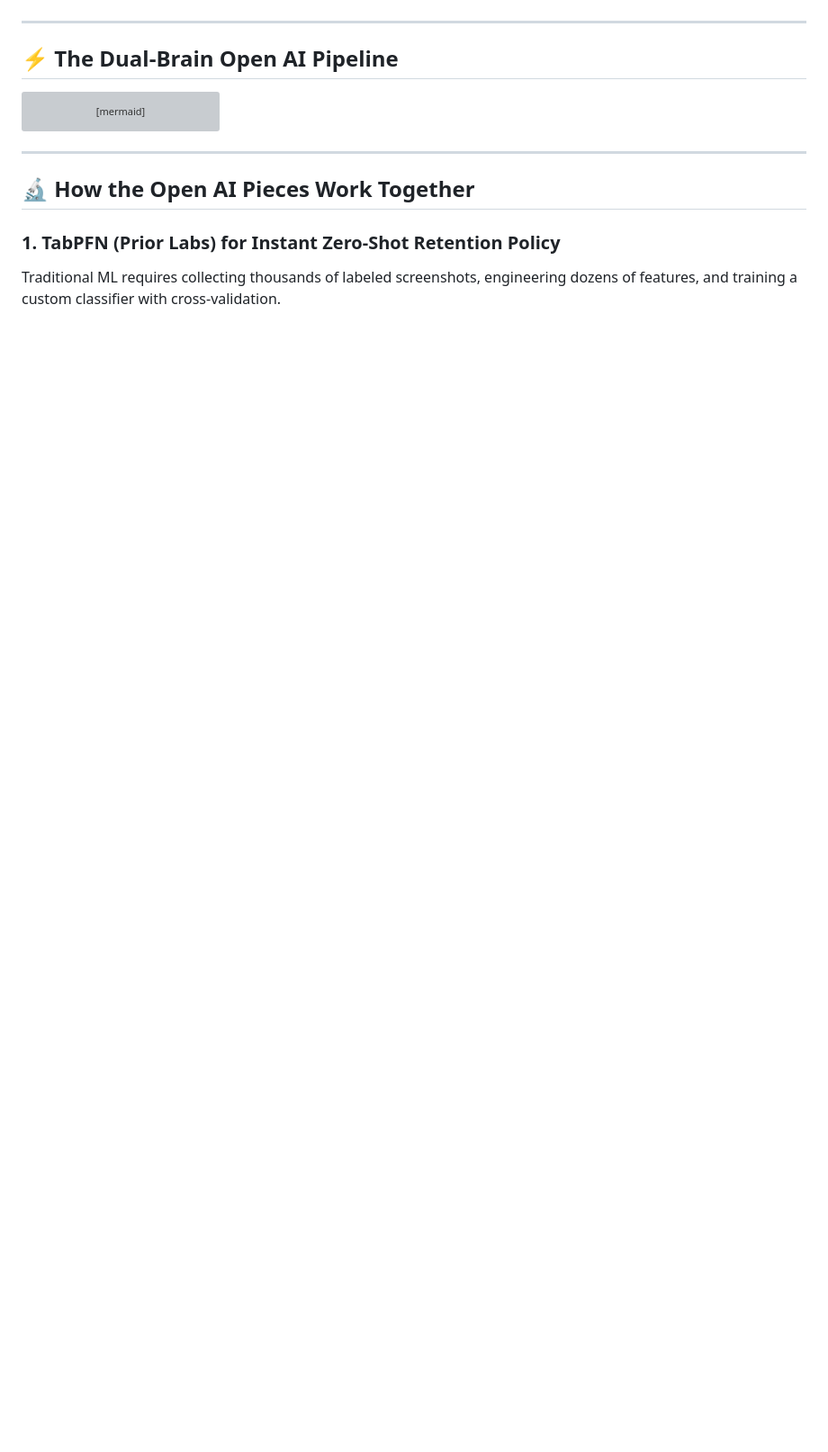
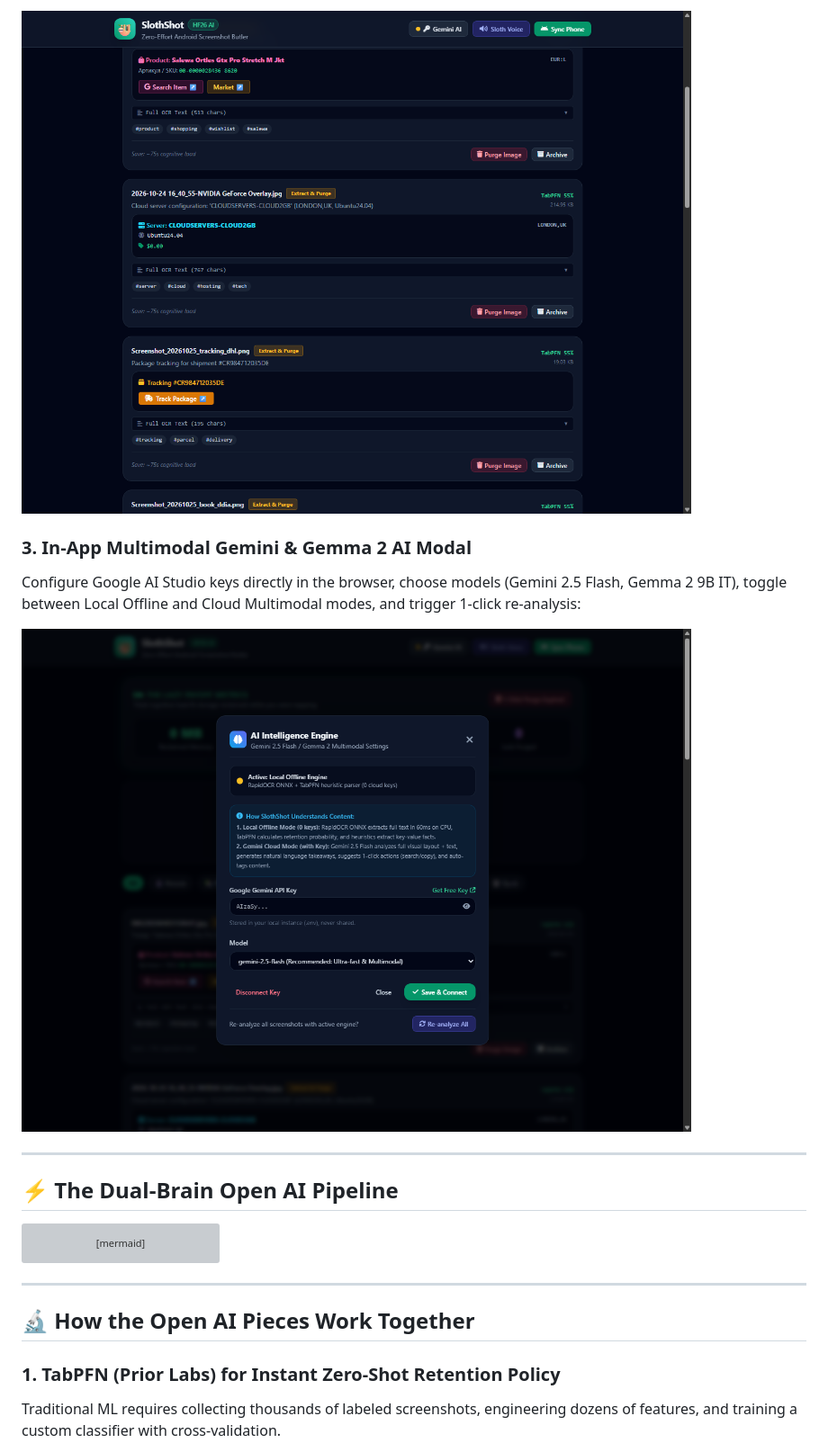
Before and after one commit to torrua/slothshot, a Markdown page: DEV_POST.md, the part around one of its changes. Shown at 90% size. Rendered like a GitHub page; blank space fills up the shorter version; grey boxes are pictures that could not be loaded.

```diff
--- a/DEV_POST.md
+++ b/DEV_POST.md
@@ -61,3 +76,9 @@ Instead of treating screenshots like dumb static images to be hoarded forever, S
+![SlothShot Action Cards Detail: Universal Takeaways, IMDb/Goodreads Links, Key-Value Facts, and Full OCR Drawer](https://raw.githubusercontent.com/torrua/slothshot/main/assets/screenshots/02_action_cards_detail.png)
+
+### 3. In-App Multimodal Gemini & Gemma 2 AI Modal
+Configure Google AI Studio keys directly in the browser, choose models (Gemini 2.5 Flash, Gemma 2 9B IT), toggle between Local Offline and Cloud Multimodal modes, and trigger 1-click re-analysis:
+
+![SlothShot AI Settings Modal: Gemini 2.5 Flash / Gemma 2 Multimodal Configuration](https://raw.githubusercontent.com/torrua/slothshot/main/assets/screenshots/03_gemini_settings_modal.png)
 
 ---
 
```
Also changed, not shown: other parts of DEV_POST.md (+15 -0 lines).
